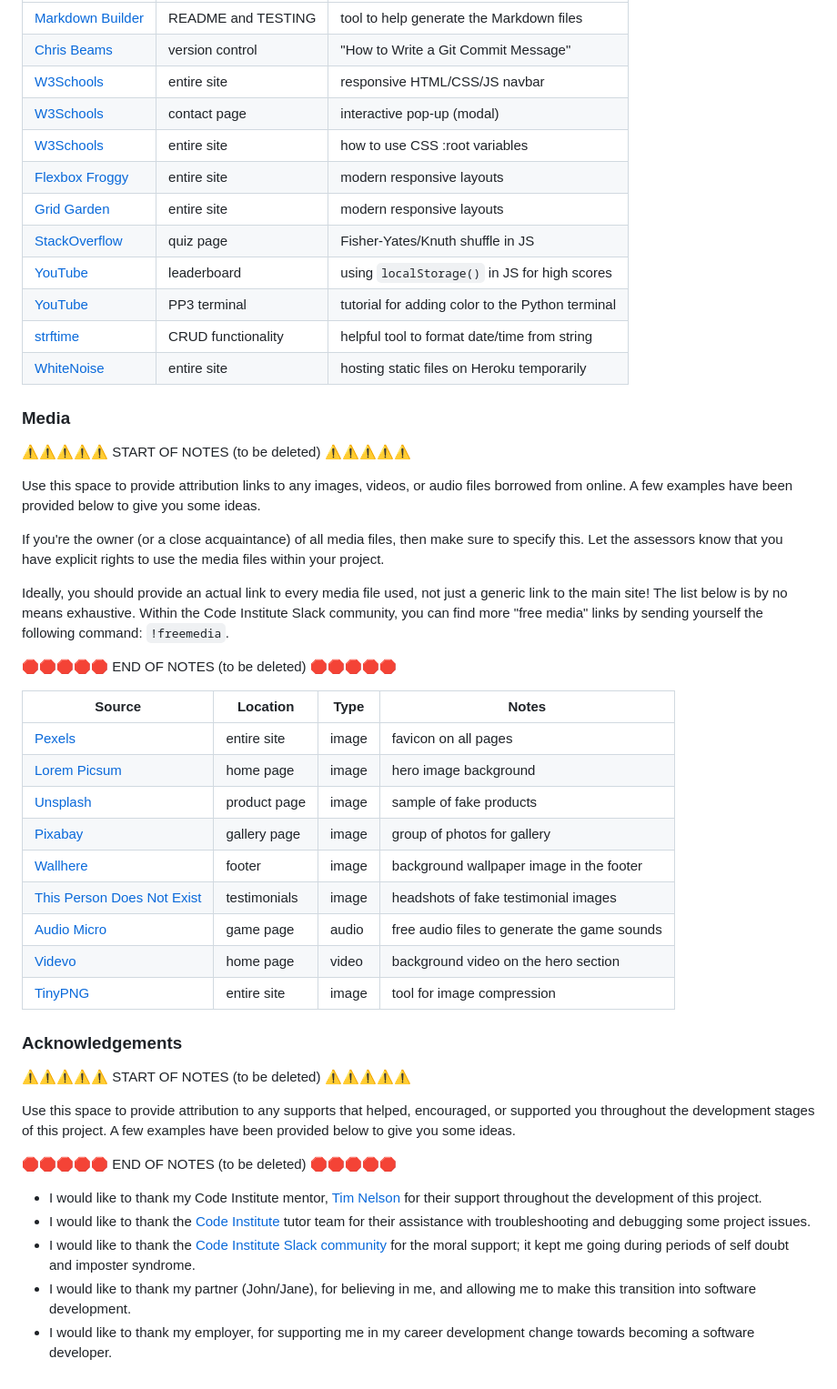
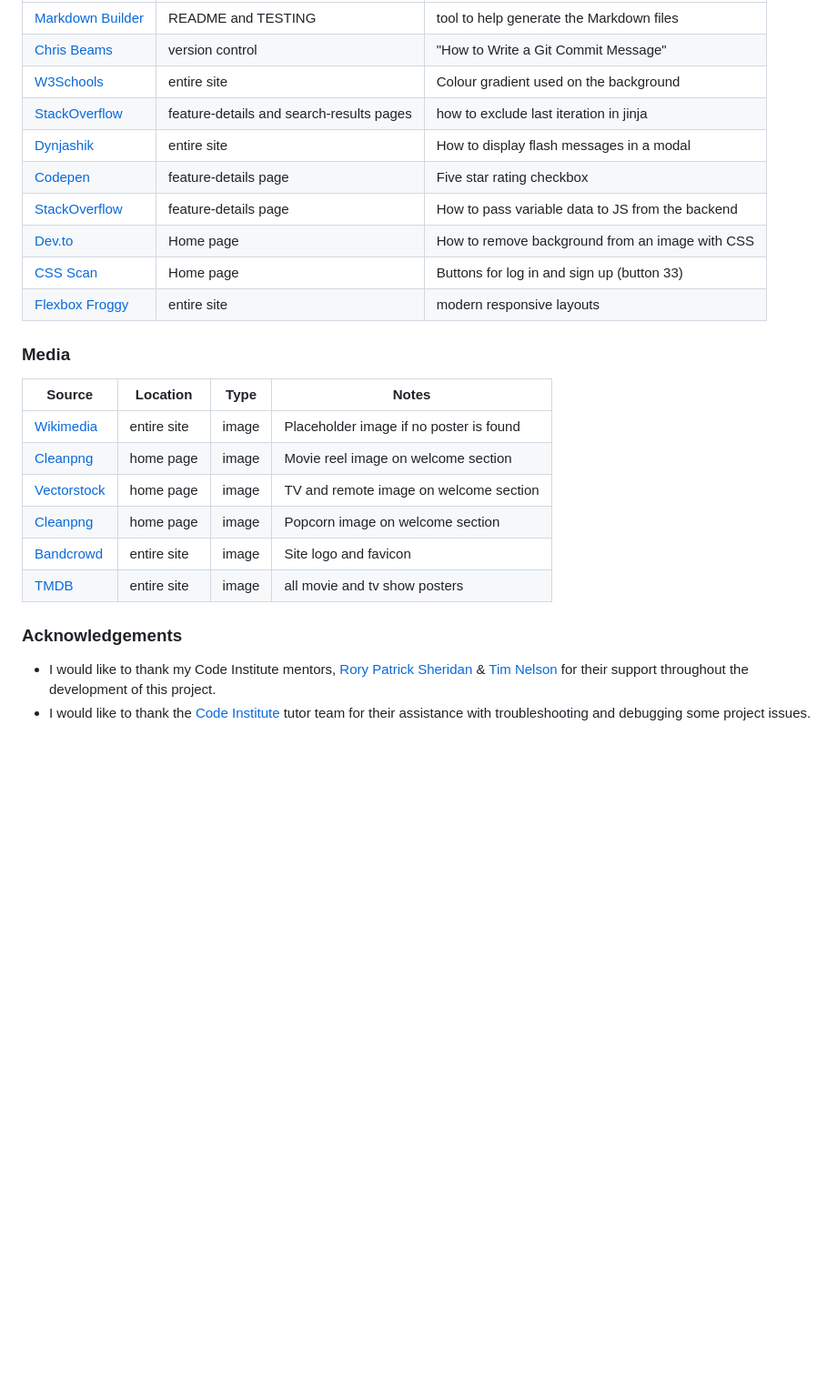
Before and after one commit to dougyb83/MTDb-Movie-Television-Database, a Markdown page: README.md, the part around one of its changes. Shown at 91% size. GitHub-like rendering; blank space fills up the shorter version.

Commit message:
Add credits and acknowledgements to README

```diff
--- a/README.md
+++ b/README.md
@@ -451,56 +425,29 @@ Ideally, you should provide an actual link to every resource used, not just a ge
 | --- | --- | --- |
 | [Markdown Builder](https://tim.2bn.dev/markdown-builder/) | README and TESTING | tool to help generate the Markdown files |
 | [Chris Beams](https://chris.beams.io/posts/git-commit) | version control | "How to Write a Git Commit Message" |
-| [W3Schools](https://www.w3schools.com/howto/howto_js_topnav_responsive.asp) | entire site | responsive HTML/CSS/JS navbar |
-| [W3Schools](https://www.w3schools.com/howto/howto_css_modals.asp) | contact page | interactive pop-up (modal) |
-| [W3Schools](https://www.w3schools.com/css/css3_variables.asp) | entire site | how to use CSS :root variables |
+| [W3Schools](https://www.w3schools.com/css/css3_gradients_radial.asp) | entire site | Colour gradient used on the background |
+| [StackOverflow](https://stackoverflow.com/a/11974399) | feature-details and search-results pages | how to exclude last iteration in jinja |
+| [Dynjashik](https://github.com/Dynjashik/MSP3-Movie-collection/blob/master/templates/base.html) | entire site | How to display flash messages in a modal |
+| [Codepen](https://codepen.io/recodenow/pen/YZqgZW) | feature-details page | Five star rating checkbox |
+| [StackOverflow](https://stackoverflow.com/questions/37259740/passing-variables-from-flask-to-javascript) | feature-details page | How to pass variable data to JS from the backend |
+| [Dev.to](https://dev.to/jeetvora331/remove-background-from-image-using-css-only-fdi#:~:text=Sometimes%2C%20a%20.,appearance%20of%20a%20transparent%20background) | Home page | How to remove background from an image with CSS |
+| [CSS Scan](https://getcssscan.com/css-buttons-examples) | Home page | Buttons for log in and sign up (button 33) |
 | [Flexbox Froggy](https://flexboxfroggy.com/) | entire site | modern responsive layouts |
-| [Grid Garden](https://cssgridgarden.com) | entire site | modern responsive layouts |
-| [StackOverflow](https://stackoverflow.com/a/2450976) | quiz page | Fisher-Yates/Knuth shuffle in JS |
-| [YouTube](https://www.youtube.com/watch?v=YL1F4dCUlLc) | leaderboard | using `localStorage()` in JS for high scores |
-| [YouTube](https://www.youtube.com/watch?v=u51Zjlnui4Y) | PP3 terminal | tutorial for adding color to the Python terminal |
-| [strftime](https://strftime.org) | CRUD functionality | helpful tool to format date/time from string |
-| [WhiteNoise](http://whitenoise.evans.io) | entire site | hosting static files on Heroku temporarily |
+
 
 ### Media
 
-⚠️⚠️⚠️⚠️⚠️ START OF NOTES (to be deleted) ⚠️⚠️⚠️⚠️⚠️
-
-Use this space to provide attribution links to any images, videos, or audio files borrowed from online.
-A few examples have been provided below to give you some ideas.
-
-If you're the owner (or a close acquaintance) of all media files, then make sure to specify this.
-Let the assessors know that you have explicit rights to use the media files within your project.
-
-Ideally, you should provide an actual link to every media file used, not just a generic link to the main site!
-The list below is by no means exhaustive. Within the Code Institute Slack community, you can find more "free media" links
-by sending yourself the following command: `!freemedia`.
-
-🛑🛑🛑🛑🛑 END OF NOTES (to be deleted) 🛑🛑🛑🛑🛑
-
 | Source | Location | Type | Notes |
 | --- | --- | --- | --- |
-| [Pexels](https://www.pexels.com) | entire site | image | favicon on all pages |
-| [Lorem Picsum](https://picsum.photos) | home page | image | hero image background |
-| [Unsplash](https://unsplash.com) | product page | image | sample of fake products |
-| [Pixabay](https://pixabay.com) | gallery page | image | group of photos for gallery |
-| [Wallhere](https://wallhere.com) | footer | image | background wallpaper image in the footer |
-| [This Person Does Not Exist](https://thispersondoesnotexist.com) | testimonials | image | headshots of fake testimonial images |
-| [Audio Micro](https://www.audiomicro.com/free-sound-effects) | game page | audio | free audio files to generate the game sounds |
-| [Videvo](https://www.videvo.net/) | home page | video | background video on the hero section |
-| [TinyPNG](https://tinypng.com) | entire site | image | tool for image compression |
+| [Wikimedia](https://commons.wikimedia.org/wiki/File:No-Image-Placeholder.svg) | entire site | image | Placeholder image if no poster is found |
+| [Cleanpng](https://www.cleanpng.com/png-black-and-white-reel-computer-icons-film-4705969/preview.html) | home page | image | Movie reel image on welcome section |
+| [Vectorstock](https://www.vectorstock.com/royalty-free-vector/tv-with-remote-control-icon-vector-21452169) | home page | image | TV and remote image on welcome section |
+| [Cleanpng](https://www.cleanpng.com/png-popcorn-cinema-film-clip-art-western-style-food-ve-241252/) | home page | image | Popcorn image on welcome section |
+| [Bandcrowd](https://www.brandcrowd.com/) | entire site | image | Site logo and favicon |
+| [TMDB](https://www.themoviedb.org/) | entire site | image | all movie and tv show posters |
+
 
 ### Acknowledgements
 
-⚠️⚠️⚠️⚠️⚠️ START OF NOTES (to be deleted) ⚠️⚠️⚠️⚠️⚠️
-
-Use this space to provide attribution to any supports that helped, encouraged, or supported you throughout the development stages of this project.
-A few examples have been provided below to give you some ideas.
-
-🛑🛑🛑🛑🛑 END OF NOTES (to be deleted) 🛑🛑🛑🛑🛑
-
-- I would like to thank my Code Institute mentor, [Tim Nelson](https://github.com/TravelTimN) for their support throughout the development of this project.
+- I would like to thank my Code Institute mentors, [Rory Patrick Sheridan](https://github.com/Ri-Dearg) & [Tim Nelson](https://github.com/TravelTimN) for their support throughout the development of this project.
 - I would like to thank the [Code Institute](https://codeinstitute.net) tutor team for their assistance with troubleshooting and debugging some project issues.
-- I would like to thank the [Code Institute Slack community](https://code-institute-room.slack.com) for the moral support; it kept me going during periods of self doubt and imposter syndrome.
-- I would like to thank my partner (John/Jane), for believing in me, and allowing me to make this transition into software development.
-- I would like to thank my employer, for supporting me in my career development change towards becoming a software developer.
```
Also changed, not shown: other parts of README.md (+0 -26 lines).
